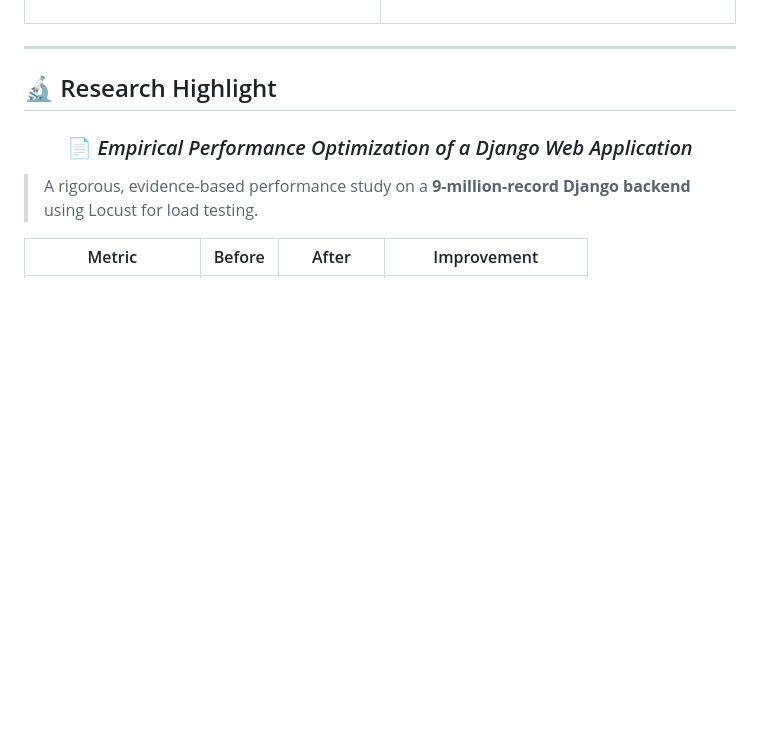
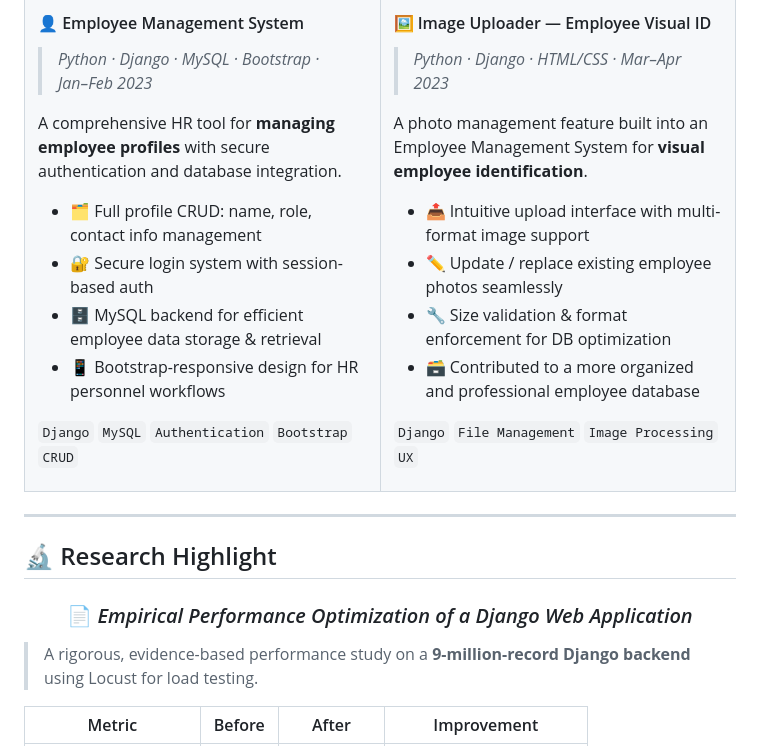
Before and after one commit to prabalgautam05/profile, a Markdown page: readme.md, the part around one of its changes. Drawn GitHub-style; blank space fills up the shorter version.

Commit message:
Revise project details and add frameworks in README
Updated project descriptions and added new frameworks.

```diff
--- a/readme.md
+++ b/readme.md
@@ -141,3 +212,29 @@ A conversational desktop assistant with **real-time data feeds** and intelligent
+#### 👤 Employee Management System
+> *Python · Django · MySQL · Bootstrap · Jan–Feb 2023*
+
+A comprehensive HR tool for **managing employee profiles** with secure authentication and database integration.
+
+- 🗂️ Full profile CRUD: name, role, contact info management
+- 🔐 Secure login system with session-based auth
+- 🗄️ MySQL backend for efficient employee data storage & retrieval
+- 📱 Bootstrap-responsive design for HR personnel workflows
+
+`Django` `MySQL` `Authentication` `Bootstrap` `CRUD`
+
+</td>
+<td width="50%" valign="top">
+
+#### 🖼️ Image Uploader — Employee Visual ID
+> *Python · Django · HTML/CSS · Mar–Apr 2023*
+
+A photo management feature built into an Employee Management System for **visual employee identification**.
+
+- 📤 Intuitive upload interface with multi-format image support
+- ✏️ Update / replace existing employee photos seamlessly
+- 🔧 Size validation & format enforcement for DB optimization
+- 🗃️ Contributed to a more organized and professional employee database
+
+`Django` `File Management` `Image Processing` `UX`
 
 </td>
 </tr>
```
Also changed, not shown: other parts of readme.md (+104 -33 lines).
